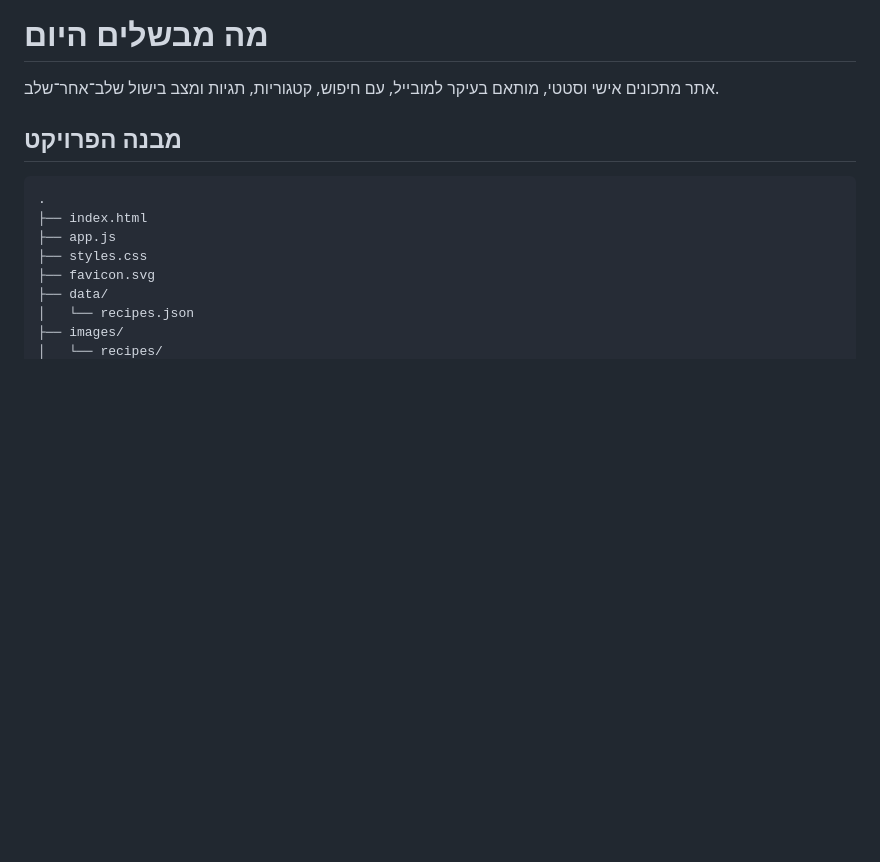
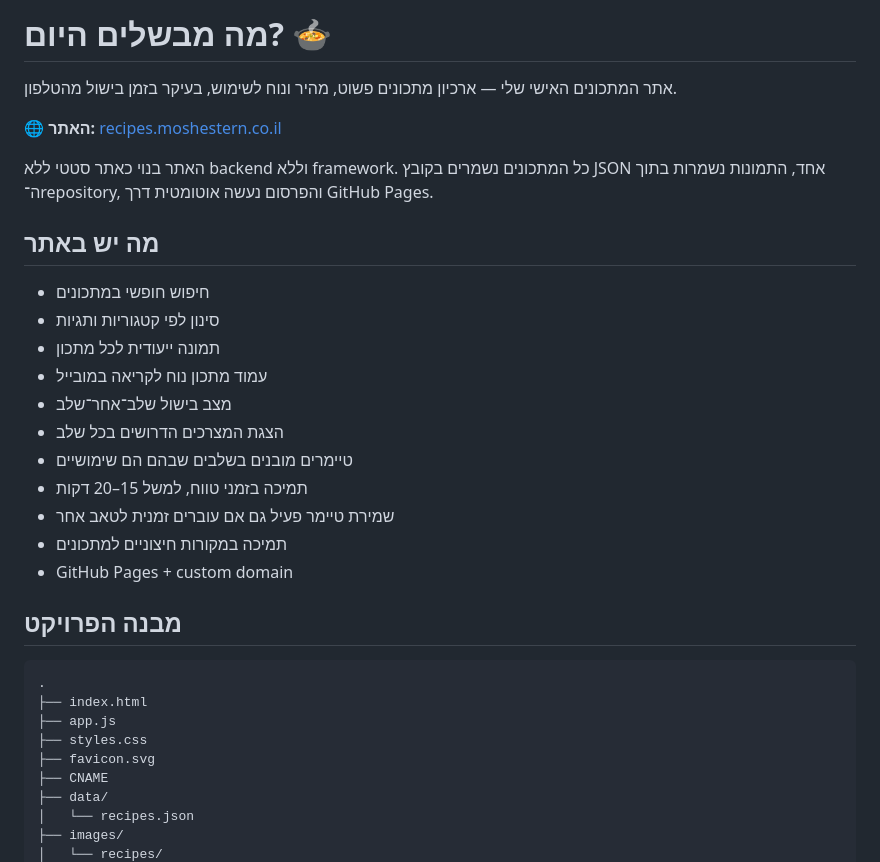
Before and after one commit to moshestern/recipes, a Markdown page: README.md, the part around one of its changes. Drawn GitHub-style; blank space fills up the shorter version.

```diff
--- a/README.md
+++ b/README.md
@@ -1,6 +1,24 @@
-# מה מבשלים היום
+# מה מבשלים היום? 🍲
 
-אתר מתכונים אישי וסטטי, מותאם בעיקר למובייל, עם חיפוש, קטגוריות, תגיות ומצב בישול שלב־אחר־שלב.
+אתר המתכונים האישי שלי — ארכיון מתכונים פשוט, מהיר ונוח לשימוש, בעיקר בזמן בישול מהטלפון.
+
+🌐 **האתר:** [recipes.moshestern.co.il](http://recipes.moshestern.co.il/)
+
+האתר בנוי כאתר סטטי ללא backend וללא framework. כל המתכונים נשמרים בקובץ JSON אחד, התמונות נשמרות בתוך ה־repository, והפרסום נעשה אוטומטית דרך GitHub Pages.
+
+## מה יש באתר
+
+- חיפוש חופשי במתכונים
+- סינון לפי קטגוריות ותגיות
+- תמונה ייעודית לכל מתכון
+- עמוד מתכון נוח לקריאה במובייל
+- מצב בישול שלב־אחר־שלב
+- הצגת המצרכים הדרושים בכל שלב
+- טיימרים מובנים בשלבים שבהם הם שימושיים
+- תמיכה בזמני טווח, למשל 15–20 דקות
+- שמירת טיימר פעיל גם אם עוברים זמנית לטאב אחר
+- תמיכה במקורות חיצוניים למתכונים
+- GitHub Pages + custom domain
 
 ## מבנה הפרויקט
 
@@ -10,6 +28,7 @@
 ├── app.js
 ├── styles.css
 ├── favicon.svg
+├── CNAME
 ├── data/
 │   └── recipes.json
 ├── images/
```
Also changed, not shown: other parts of README.md (+94 -94 lines).
